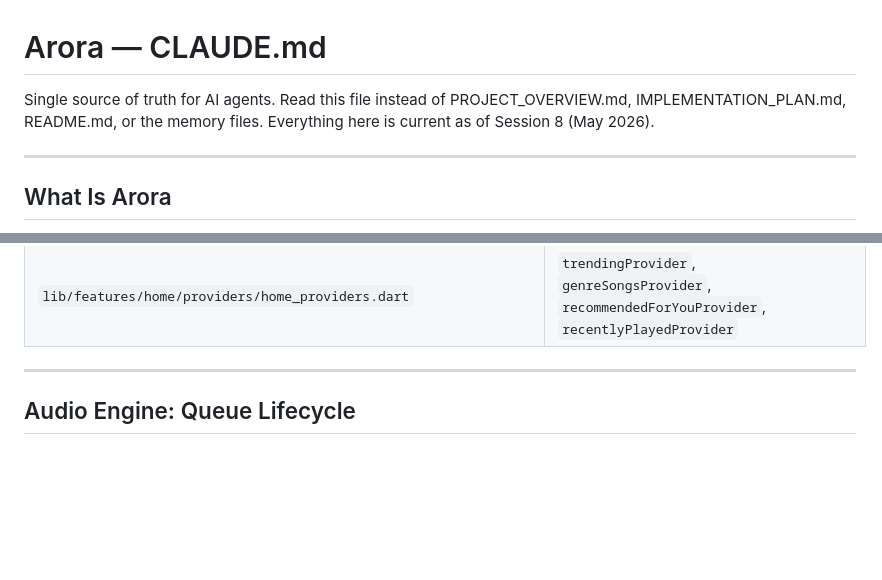
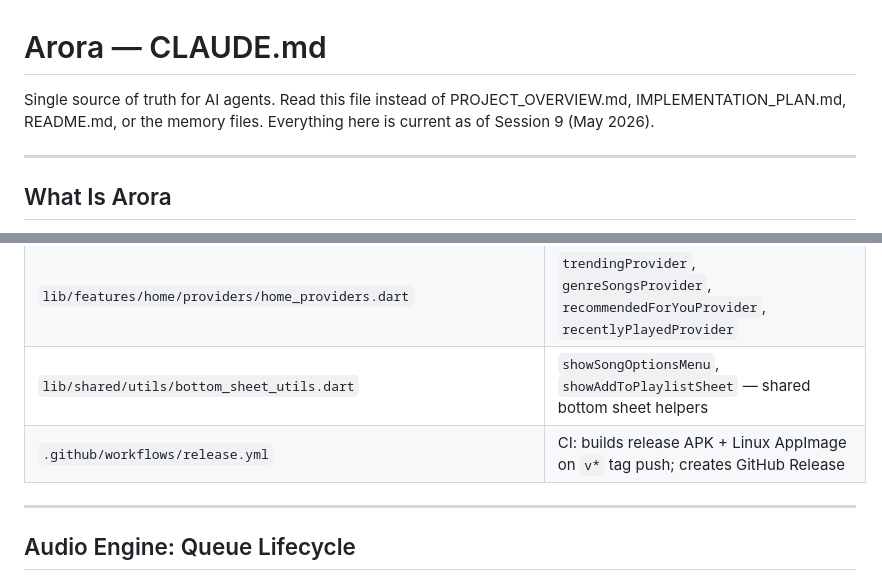
Before and after one commit to degeneratedstupidity/arora, a Markdown page: CLAUDE.md, 2 parts joined by grey strips. Drawn GitHub-style; blank space fills up the shorter version.

```diff
--- a/CLAUDE.md
+++ b/CLAUDE.md
@@ -1,6 +1,6 @@
 # Arora — CLAUDE.md
 
-Single source of truth for AI agents. Read this file instead of PROJECT_OVERVIEW.md, IMPLEMENTATION_PLAN.md, README.md, or the memory files. Everything here is current as of Session 8 (May 2026).
+Single source of truth for AI agents. Read this file instead of PROJECT_OVERVIEW.md, IMPLEMENTATION_PLAN.md, README.md, or the memory files. Everything here is current as of Session 9 (May 2026).
 
 ---
 
@@ -174,6 +176,8 @@ The generated provider name is the class name with `Notifier` stripped:
 | `lib/infrastructure/youtube/youtube_explode_music_provider.dart` | Full YouTube impl. Uses muxed streams. Radio Mix `RD{videoId}` for recommendations. |
 | `lib/data/datasources/local/hive_database.dart` | Opens all boxes, registers adapters, self-heals stale `.lock` files |
 | `lib/features/home/providers/home_providers.dart` | `trendingProvider`, `genreSongsProvider`, `recommendedForYouProvider`, `recentlyPlayedProvider` |
+| `lib/shared/utils/bottom_sheet_utils.dart` | `showSongOptionsMenu`, `showAddToPlaylistSheet` — shared bottom sheet helpers |
+| `.github/workflows/release.yml` | CI: builds release APK + Linux AppImage on `v*` tag push; creates GitHub Release |
 
 ---
 
```
Also changed, not shown: other parts of CLAUDE.md (+15 -2 lines).
